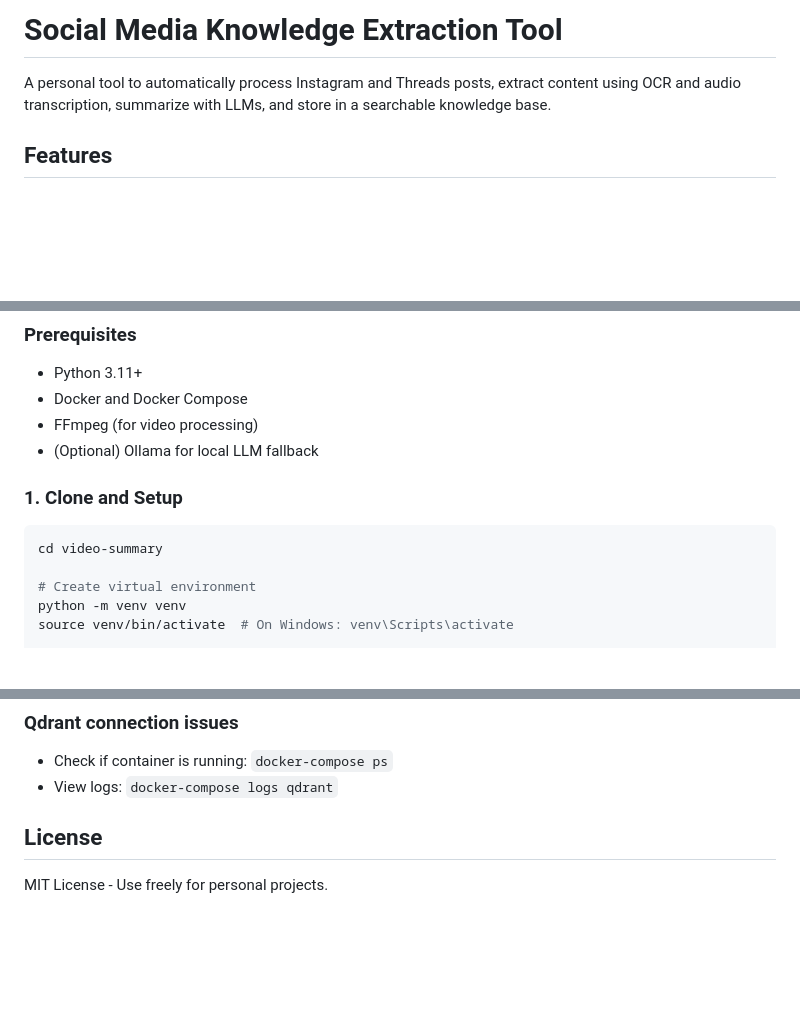
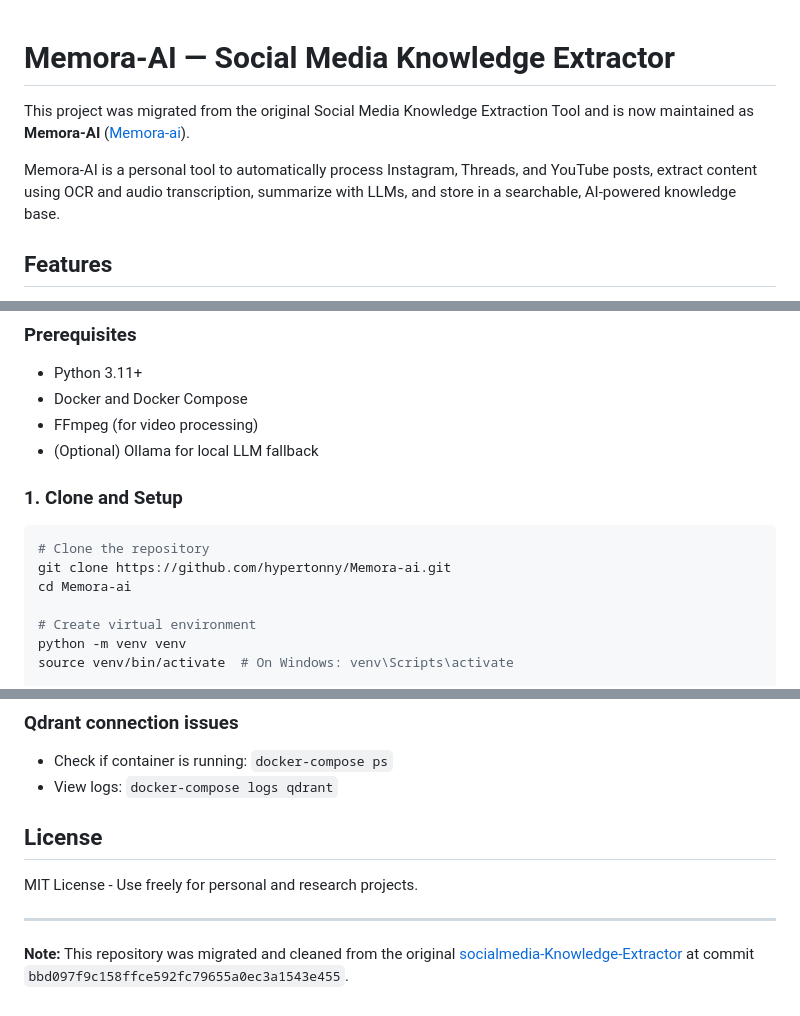
Before and after one commit to hypertonny/Memora-ai, a Markdown page: README.md, 3 parts joined by grey strips. Rendered like a GitHub page; blank space fills up the shorter version.

Commit message:
chore: staged README update before history rewrite

````diff
--- a/README.md
+++ b/README.md
@@ -1,6 +1,11 @@
-# Social Media Knowledge Extraction Tool
 
-A personal tool to automatically process Instagram and Threads posts, extract content using OCR and audio transcription, summarize with LLMs, and store in a searchable knowledge base.
+
+# Memora-AI — Social Media Knowledge Extractor
+
+This project was migrated from the original Social Media Knowledge Extraction Tool and is now maintained as **Memora-AI** ([Memora-ai](https://github.com/hypertonny/Memora-ai)).
+
+Memora-AI is a personal tool to automatically process Instagram, Threads, and YouTube posts, extract content using OCR and audio transcription, summarize with LLMs, and store in a searchable, AI-powered knowledge base.
+
 
 ## Features
 
@@ -20,10 +25,13 @@ A personal tool to automatically process Instagram and Threads posts, extract co
 - FFmpeg (for video processing)
 - (Optional) Ollama for local LLM fallback
 
+
 ### 1. Clone and Setup
 
 ```bash
-cd video-summary
+# Clone the repository
+git clone https://github.com/hypertonny/Memora-ai.git
+cd Memora-ai
 
 # Create virtual environment
 python -m venv venv
@@ -198,6 +212,11 @@ pytest tests/ -v
 - Check if container is running: `docker-compose ps`
 - View logs: `docker-compose logs qdrant`
 
+
 ## License
 
-MIT License - Use freely for personal projects.
+MIT License - Use freely for personal and research projects.
+
+---
+
+**Note:** This repository was migrated and cleaned from the original [socialmedia-Knowledge-Extractor](https://github.com/hypertonny/socialmedia-Knowledge-Extractor) at commit `bbd097f9c158ffce592fc79655a0ec3a1543e455`.
````
Also changed, not shown: other parts of README.md (+25 -19 lines).
